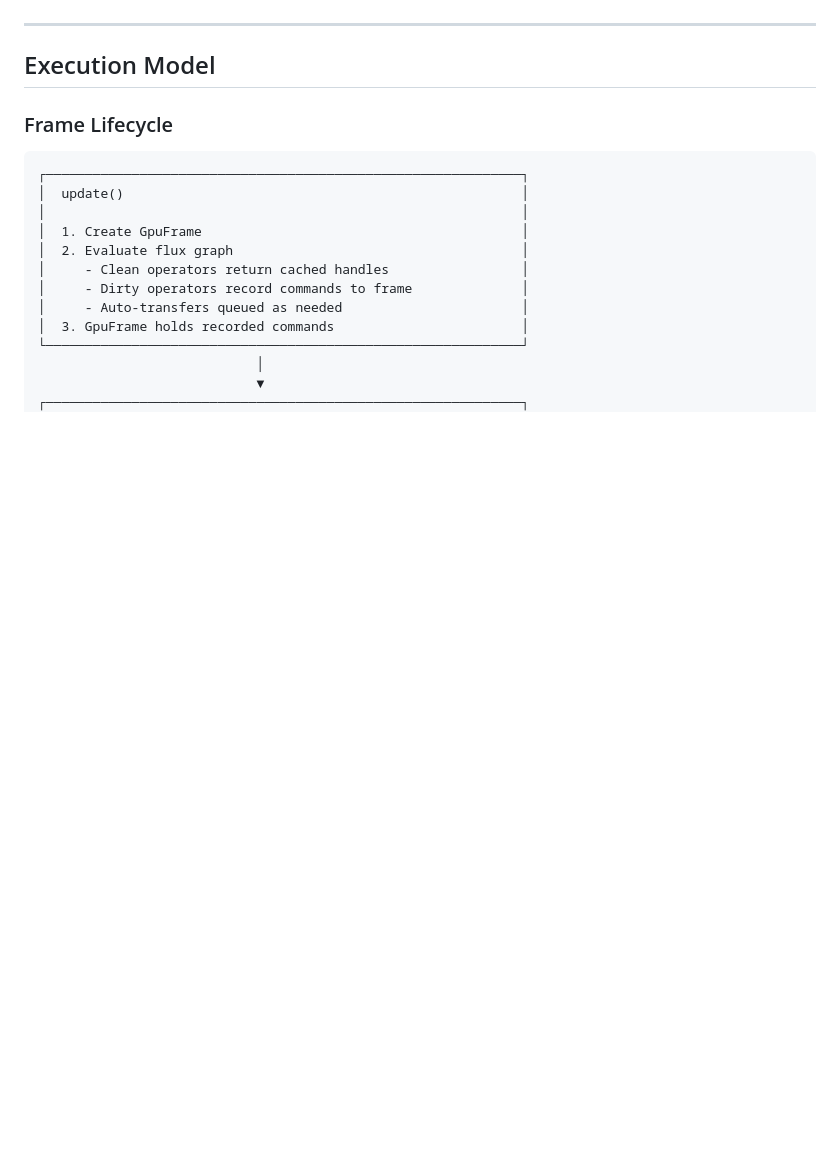
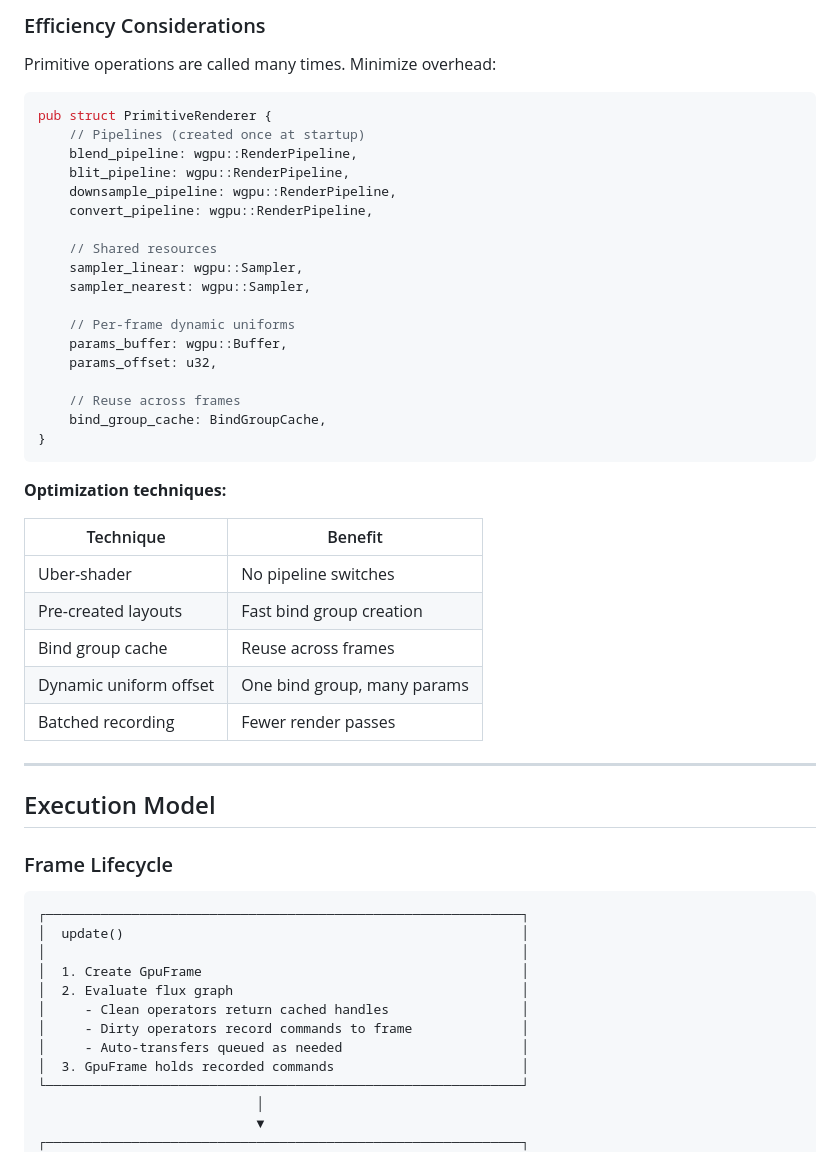
Before and after one commit to Jasper2-0/flux, a Markdown page: docs/design/flux-gpu-architecture.md, the part around one of its changes. Rendered like a GitHub page; blank space fills up the shorter version.

````diff
--- a/docs/design/flux-gpu-architecture.md
+++ b/docs/design/flux-gpu-architecture.md
@@ -294,3 +412,37 @@ Output nodes handle:
+### Efficiency Considerations
+
+Primitive operations are called many times. Minimize overhead:
+
+```rust
+pub struct PrimitiveRenderer {
+    // Pipelines (created once at startup)
+    blend_pipeline: wgpu::RenderPipeline,
+    blit_pipeline: wgpu::RenderPipeline,
+    downsample_pipeline: wgpu::RenderPipeline,
+    convert_pipeline: wgpu::RenderPipeline,
+
+    // Shared resources
+    sampler_linear: wgpu::Sampler,
+    sampler_nearest: wgpu::Sampler,
+
+    // Per-frame dynamic uniforms
+    params_buffer: wgpu::Buffer,
+    params_offset: u32,
+
+    // Reuse across frames
+    bind_group_cache: BindGroupCache,
+}
+```
+
+**Optimization techniques:**
+
+| Technique | Benefit |
+|-----------|---------|
+| Uber-shader | No pipeline switches |
+| Pre-created layouts | Fast bind group creation |
+| Bind group cache | Reuse across frames |
+| Dynamic uniform offset | One bind group, many params |
+| Batched recording | Fewer render passes |
 
 ---
 
````
Also changed, not shown: other parts of docs/design/flux-gpu-architecture.md (+122 -4 lines).
